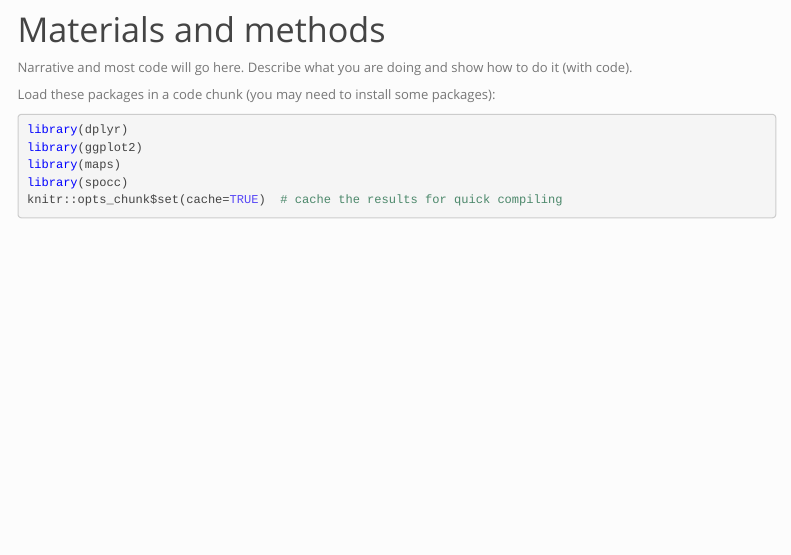
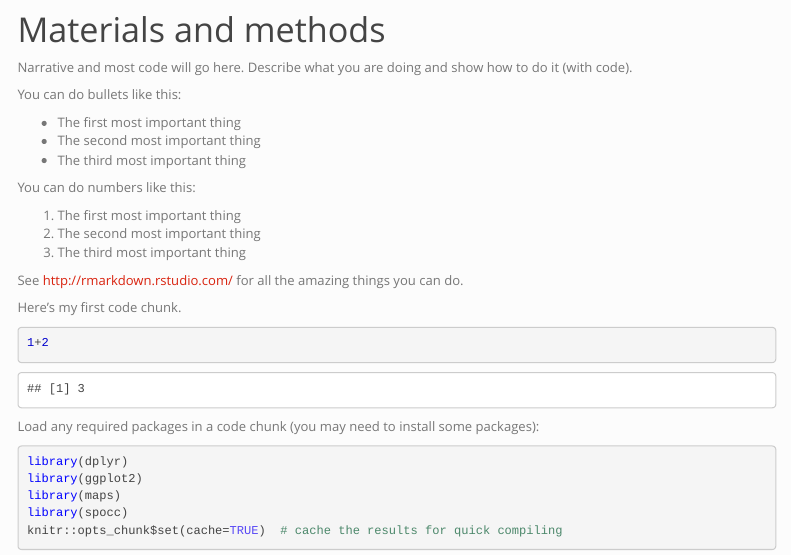
Before and after one commit to geo511-2019/2019-geo511-project-katlynse, an R Markdown document (index.Rmd): the page in a window 1100 px wide, from 450 px down. Rendered offline with R 4.5, knitr and Pandoc, with nearby package versions; some code elsewhere in the file could not run offline; menus at the side of the page are left out.

Commit message:
Update project template

````diff
--- a/index.Rmd
+++ b/index.Rmd
@@ -13,7 +13,27 @@ My really awesome and complete introduction will go here.
 
 Narrative and most code will go here.  Describe what you are doing and show how to do it (with code).
 
-Load these packages in a code chunk (you may need to install some packages):
+You can do bullets like this:
+
+* The first most important thing
+* The second most important thing
+* The third most important thing
+
+You can do numbers like this:
+
+1. The first most important thing
+2. The second most important thing
+3. The third most important thing
+
+See [http://rmarkdown.rstudio.com/](http://rmarkdown.rstudio.com/) for all the amazing things you can do.
+
+
+Here's my first code chunk.
+```{r}
+1+2
+```
+
+Load any required packages in a code chunk (you may need to install some packages):
 
 ```{r, message=F, warning=F}
 library(dplyr)
````
Also changed, not shown: include/after_body.html, index_files/figure-html/unnamed-chunk-4-1.png (added), index.Rmd (2 more changed lines), 3 other files.
